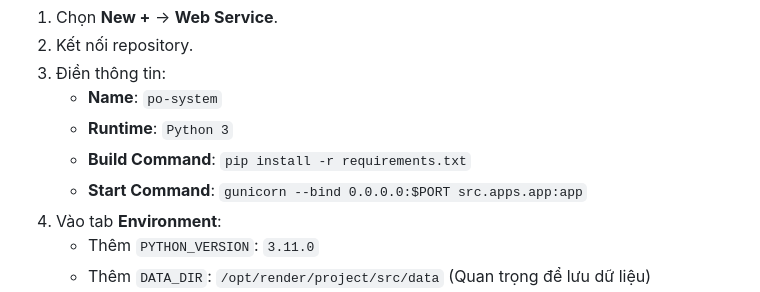
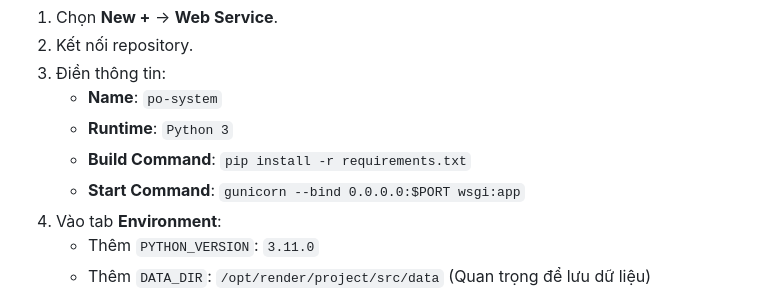
Before and after one commit to hoanganh4446/replit-po, a Markdown page: RENDER_DEPLOYMENT.md, the part around the change. Drawn GitHub-style.

Commit message:
Update deployment docs with correct start command

```diff
--- a/RENDER_DEPLOYMENT.md
+++ b/RENDER_DEPLOYMENT.md
@@ -46,7 +46,7 @@ Nếu bạn không muốn dùng Blueprint:
    - **Name**: `po-system`
    - **Runtime**: `Python 3`
    - **Build Command**: `pip install -r requirements.txt`
-   - **Start Command**: `gunicorn --bind 0.0.0.0:$PORT src.apps.app:app`
+   - **Start Command**: `gunicorn --bind 0.0.0.0:$PORT wsgi:app`
 4. Vào tab **Environment**:
    - Thêm `PYTHON_VERSION`: `3.11.0`
    - Thêm `DATA_DIR`: `/opt/render/project/src/data` (Quan trọng để lưu dữ liệu)
```
